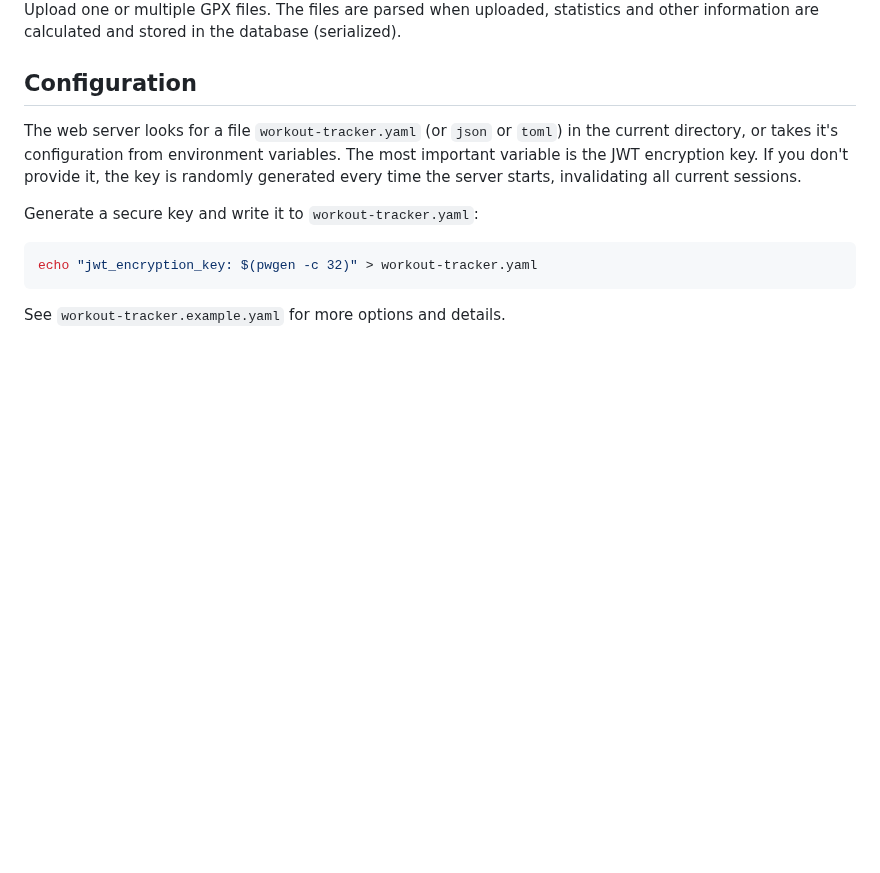
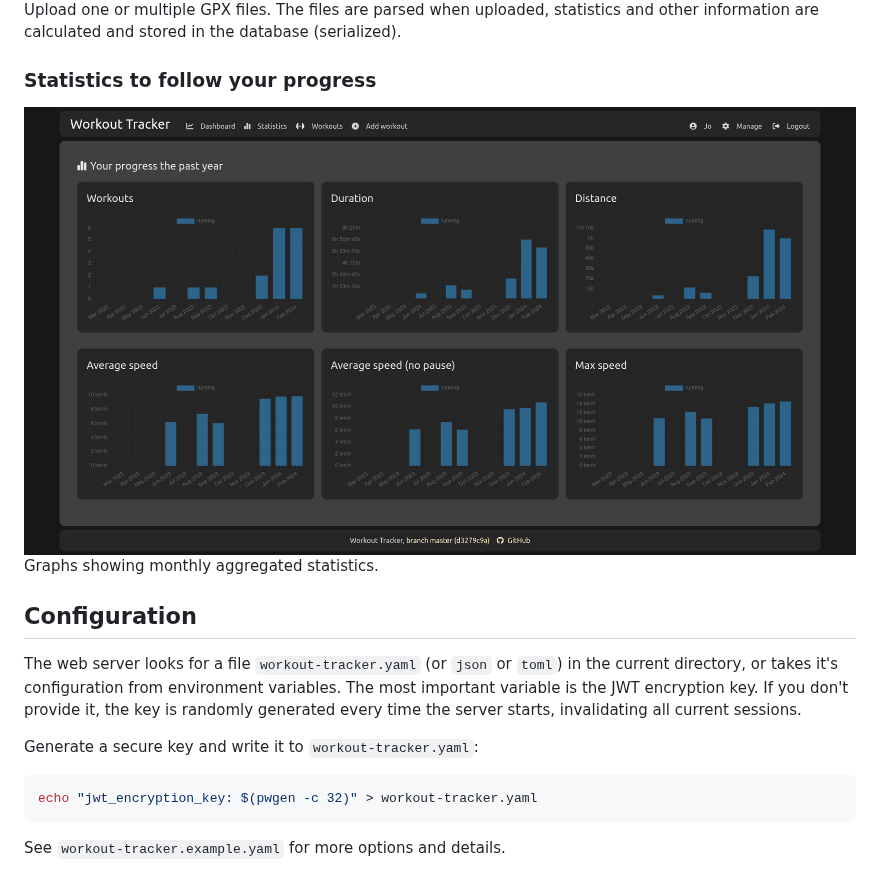
Before and after one commit to jovandeginste/workout-tracker, a Markdown page: README.md, the part around the change. Rendered like a GitHub page; pictures changed too: docs/statistics.jpg (added); blank space fills up the shorter version.

Commit message:
Add statistics screenshot
Signed-off-by: Jo Vandeginste <Jo.Vandeginste@kuleuven.be>

```diff
--- a/README.md
+++ b/README.md
@@ -85,6 +85,11 @@ Details of a workout, with:
 ![](docs/upload_workouts.jpg)
 Upload one or multiple GPX files.
 The files are parsed when uploaded, statistics and other information are calculated and stored in the database (serialized).
+
+### Statistics to follow your progress
+
+![](docs/statistics.jpg)
+Graphs showing monthly aggregated statistics.
 
 ## Configuration
 
```
